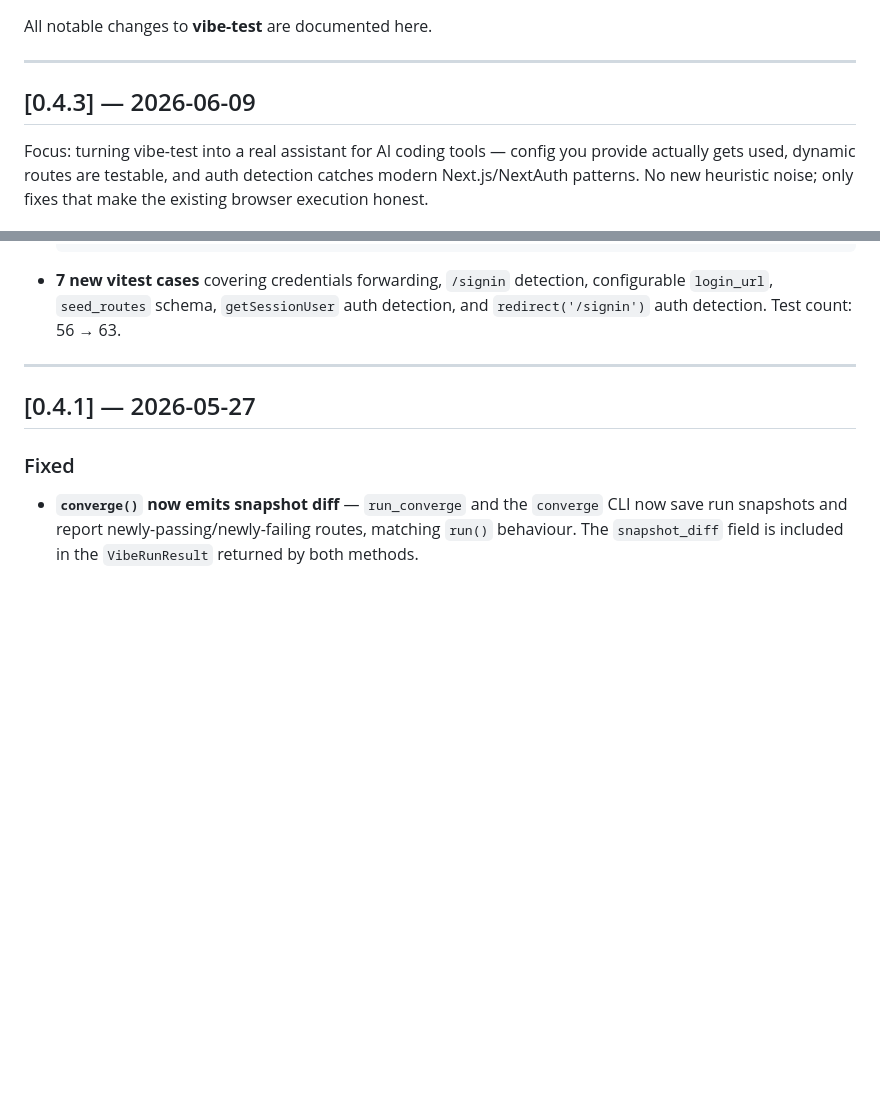
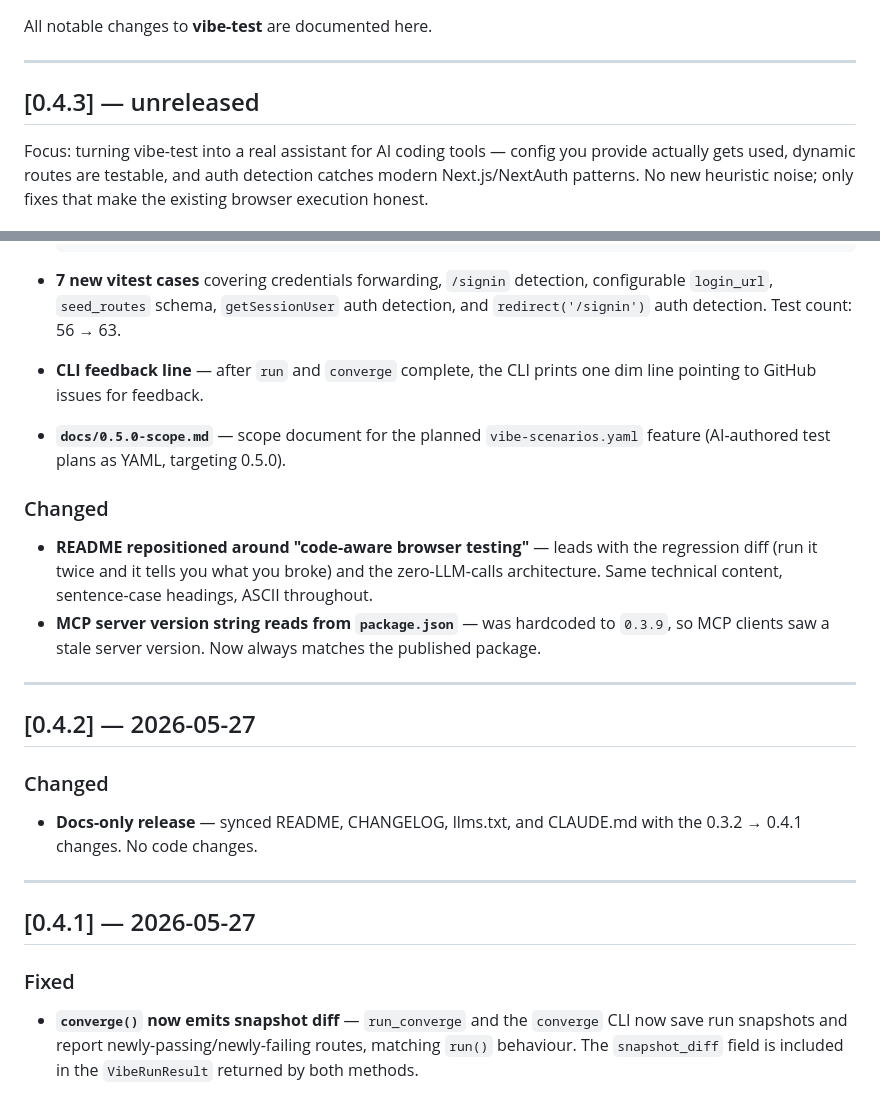
Before and after one commit to AishwaryShrivastav/vibe-testing, a Markdown page: CHANGELOG.md, 2 parts joined by grey strips. GitHub-like rendering; blank space fills up the shorter version.

Commit message:
docs(changelog): add 0.4.2 entry and update unreleased 0.4.3
0.4.2 (docs-only sync) was missing. 0.4.3 is unpublished, so it is
marked unreleased and now records the CLI feedback line, the MCP
version fix, the README repositioning, and the 0.5.0 scope doc.

Co-Authored-By: Claude Fable 5 <noreply@anthropic.com>

````diff
--- a/CHANGELOG.md
+++ b/CHANGELOG.md
@@ -4,7 +4,7 @@ All notable changes to **vibe-test** are documented here.
 
 ---
 
-## [0.4.3] — 2026-06-09
+## [0.4.3] — unreleased
 
 Focus: turning vibe-test into a real assistant for AI coding tools — config you provide actually gets used, dynamic routes are testable, and auth detection catches modern Next.js/NextAuth patterns. No new heuristic noise; only fixes that make the existing browser execution honest.
 
@@ -28,6 +28,22 @@ Focus: turning vibe-test into a real assistant for AI coding tools — config yo
   ```
 
 - **7 new vitest cases** covering credentials forwarding, `/signin` detection, configurable `login_url`, `seed_routes` schema, `getSessionUser` auth detection, and `redirect('/signin')` auth detection. Test count: 56 → 63.
+
+- **CLI feedback line** — after `run` and `converge` complete, the CLI prints one dim line pointing to GitHub issues for feedback.
+- **`docs/0.5.0-scope.md`** — scope document for the planned `vibe-scenarios.yaml` feature (AI-authored test plans as YAML, targeting 0.5.0).
+
+### Changed
+
+- **README repositioned around "code-aware browser testing"** — leads with the regression diff (run it twice and it tells you what you broke) and the zero-LLM-calls architecture. Same technical content, sentence-case headings, ASCII throughout.
+- **MCP server version string reads from `package.json`** — was hardcoded to `0.3.9`, so MCP clients saw a stale server version. Now always matches the published package.
+
+---
+
+## [0.4.2] — 2026-05-27
+
+### Changed
+
+- **Docs-only release** — synced README, CHANGELOG, llms.txt, and CLAUDE.md with the 0.3.2 → 0.4.1 changes. No code changes.
 
 ---
 
````
